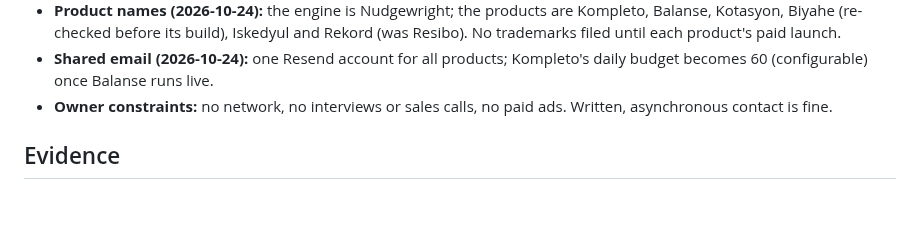
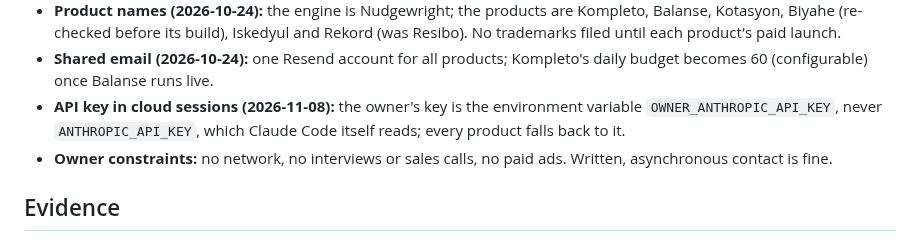
Before and after one commit to Enriquez-Johnmark/kompleto, a Markdown page: AGENTS.md, the part around the change. GitHub-like rendering; blank space fills up the shorter version.

```diff
--- a/AGENTS.md
+++ b/AGENTS.md
@@ -38,6 +38,7 @@ Record every approved decision, dated, in `docs/decisions.md`, and update the su
 - **Signed commits (2026-10-24):** cloud-session commits are signed with the owner's SSH key; the engine's earlier history stays as it is, and its release tags are signed from the next release.
 - **Product names (2026-10-24):** the engine is Nudgewright; the products are Kompleto, Balanse, Kotasyon, Biyahe (re-checked before its build), Iskedyul and Rekord (was Resibo). No trademarks filed until each product's paid launch.
 - **Shared email (2026-10-24):** one Resend account for all products; Kompleto's daily budget becomes 60 (configurable) once Balanse runs live.
+- **API key in cloud sessions (2026-11-08):** the owner's key is the environment variable `OWNER_ANTHROPIC_API_KEY`, never `ANTHROPIC_API_KEY`, which Claude Code itself reads; every product falls back to it.
 - **Owner constraints:** no network, no interviews or sales calls, no paid ads. Written, asynchronous contact is fine.
 
 ## Evidence
```
Also changed, not shown: docs/decisions.md (+4 -0 lines).
